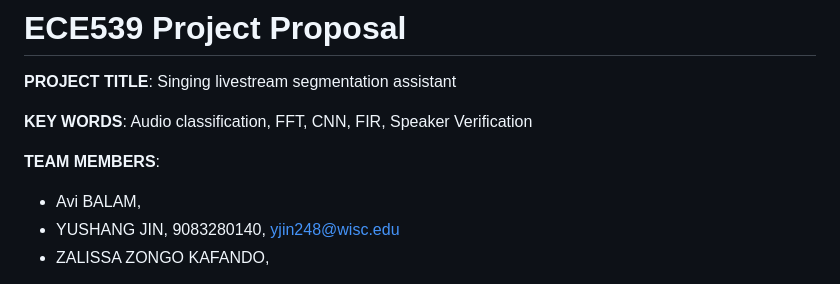
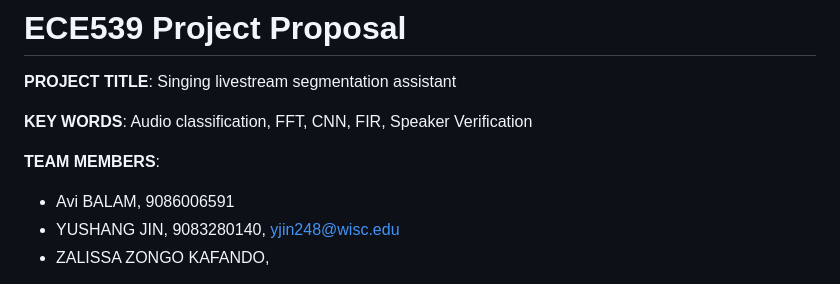
Before and after one commit to EricEricEricJin/ECE539-Group-Project, a Markdown page: proposal/music_speech_clf.md, the part around the change. GitHub-like rendering.

```diff
--- a/proposal/music_speech_clf.md
+++ b/proposal/music_speech_clf.md
@@ -5,7 +5,7 @@ __PROJECT TITLE__: Singing livestream segmentation assistant
 __KEY WORDS__: Audio classification, FFT, CNN, FIR, Speaker Verification
 
 __TEAM MEMBERS__:
-- Avi BALAM,
+- Avi BALAM, 9086006591
 - YUSHANG JIN, 9083280140, [yjin248@wisc.edu](yjin248@wisc.edu)
 - ZALISSA ZONGO KAFANDO,
 
```
